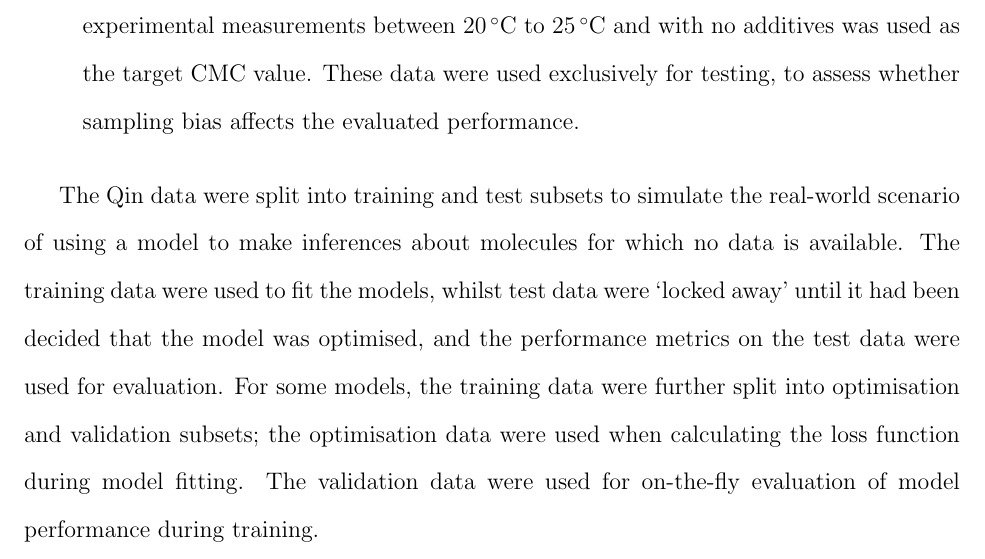
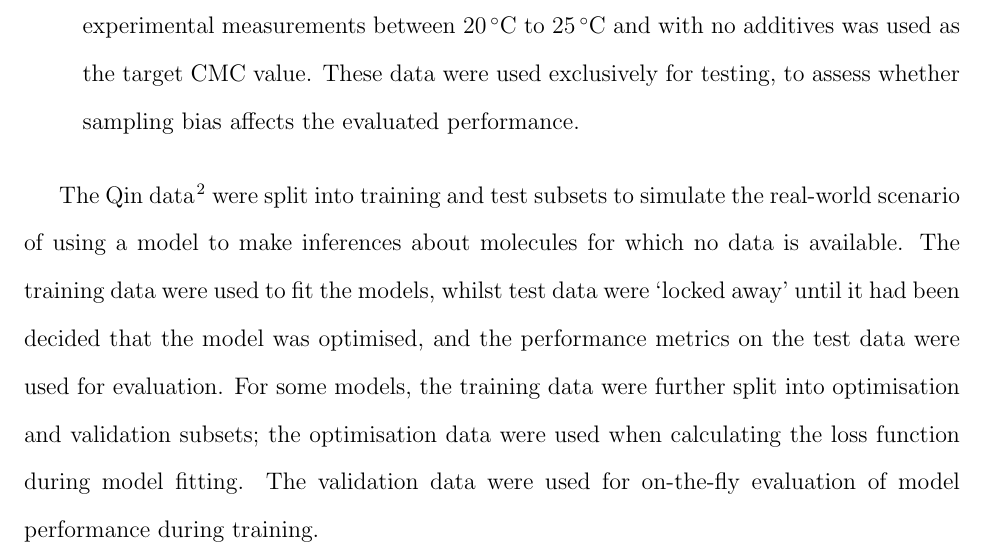
Before and after one commit to a-ws-m/CaMCaNN, a LaTeX paper (paper/paper.tex, which reads paper/sections/method.tex): part of page 6 of 28, cut so that both start at the same text. Compiled offline with pdfLaTeX.

Commit message:
Matteo fixes

```diff
--- a/paper/sections/method.tex
+++ b/paper/sections/method.tex
@@ -18,7 +18,7 @@ Two datasets were used for training and testing:
           assess whether sampling bias affects the evaluated performance.
 \end{description}
 
-The Qin data were split into training and test subsets to simulate the real-world scenario of using a model to make inferences about molecules for which no data is available. The training data were used to fit the models,
+The Qin data \cite{qinPredictingCriticalMicelle2021} were split into training and test subsets to simulate the real-world scenario of using a model to make inferences about molecules for which no data is available. The training data were used to fit the models,
 whilst test data were `locked away' until it had been decided that the model was optimised, and the performance metrics on the test data were used for evaluation. For some models, the training data were further split into optimisation and validation subsets; the optimisation data were used when calculating the loss function during model fitting. The validation data were used for on-the-fly evaluation of model performance during training.
 
 To provide a consistent benchmark of model performance, the same data splits were used as \citet{qinPredictingCriticalMicelle2021}. The number of each class of surfactant in the train and test subsets of the data are shown in Table~\ref{tab:data-split}. Only the models trained on the Qin-All dataset were evaluated on the NIST dataset, as it contained ionic compounds.
```
Also changed, not shown: paper/paper.pdf.
